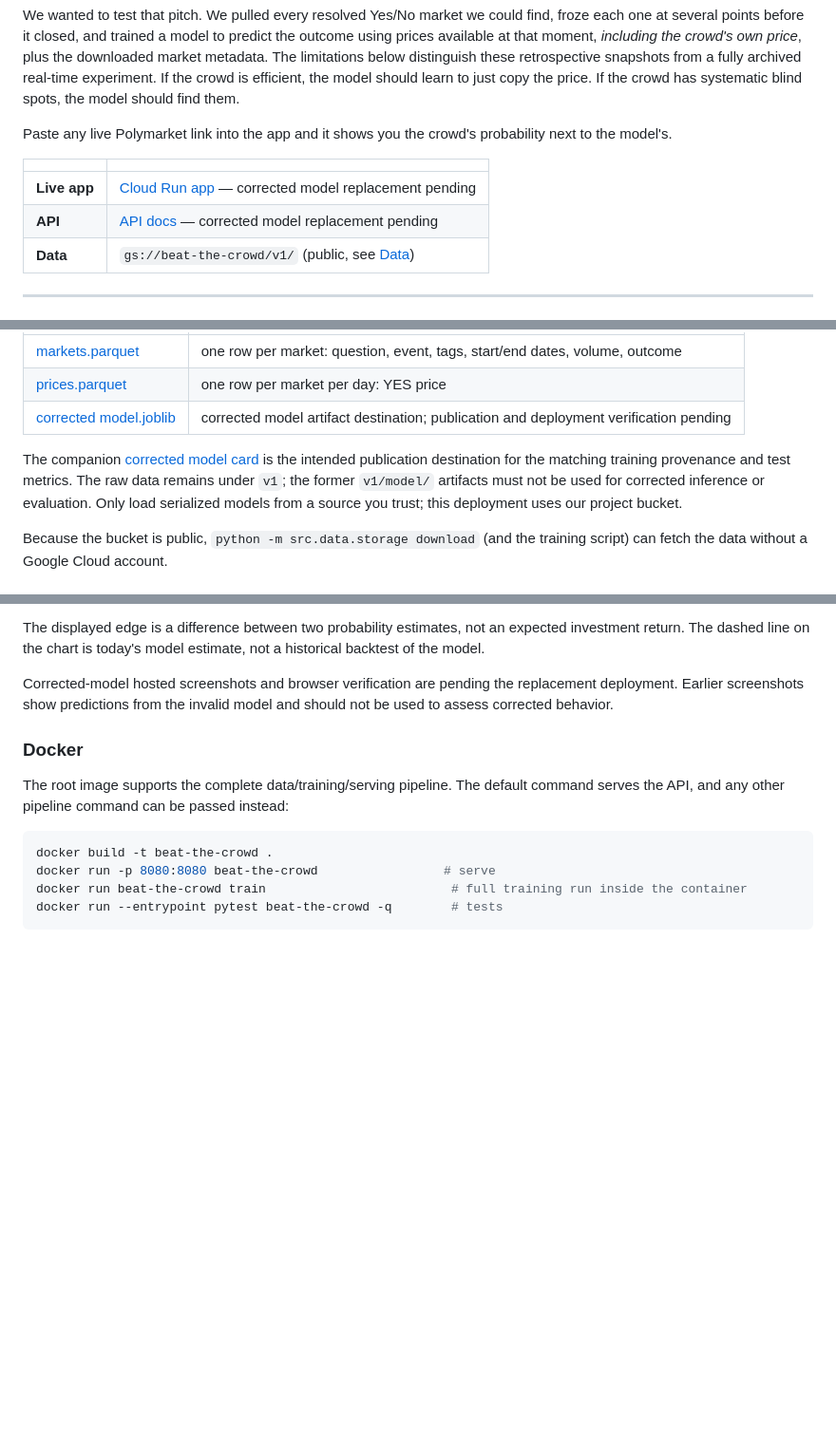
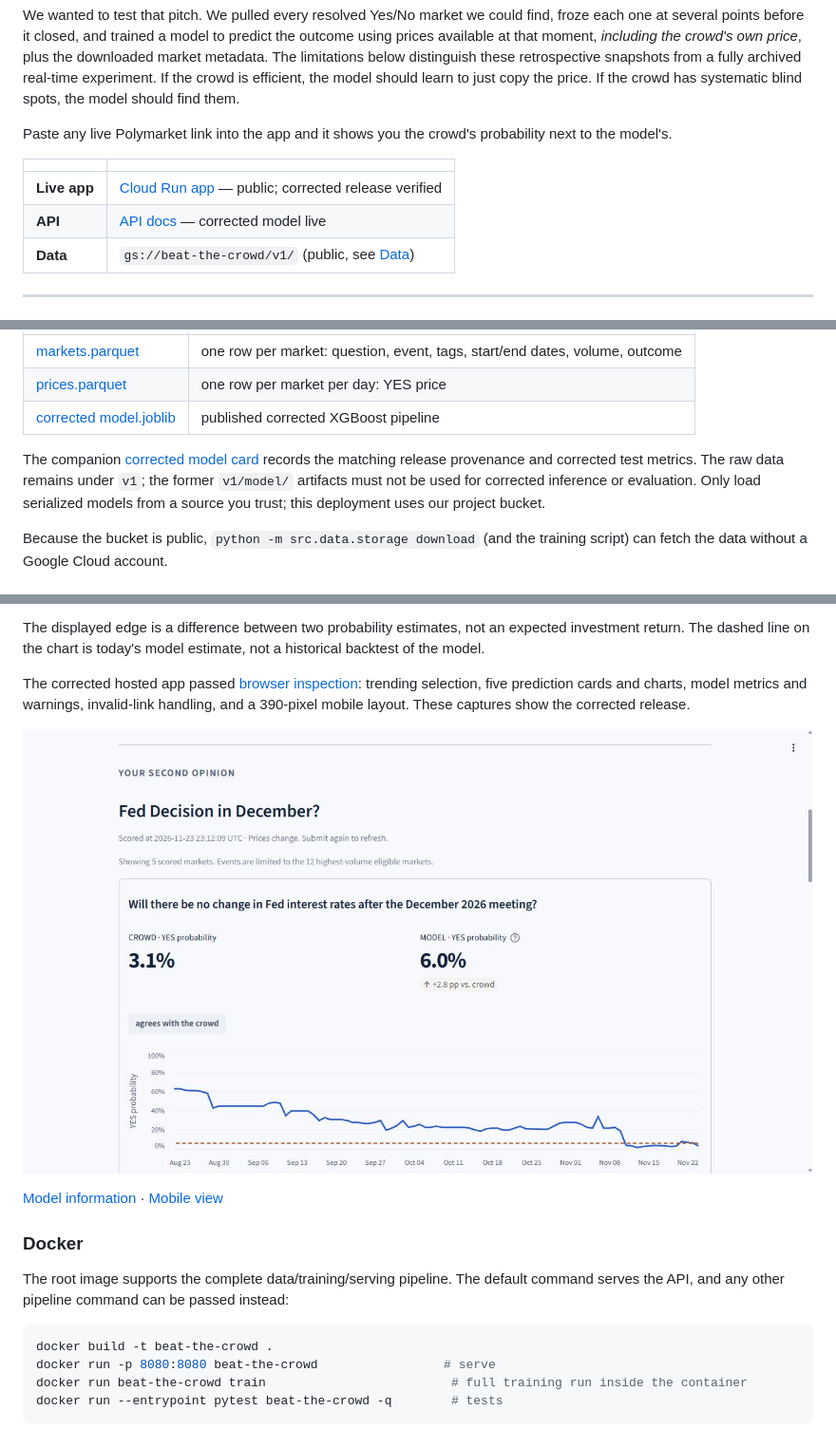
Before and after one commit to hmccormack1/beat-the-crowd, a Markdown page: README.md, 3 parts joined by grey strips. Shown at 95% size. GitHub-like rendering; pictures changed too: docs/images/app-live.jpg; blank space fills up the shorter version.

Commit message:
Verify corrected public release and record submission evidence

```diff
--- a/README.md
+++ b/README.md
@@ -10,8 +10,8 @@ Paste any live Polymarket link into the app and it shows you the crowd's probabi
 
 | | |
 |---|---|
-| **Live app** | [Cloud Run app](https://beat-the-crowd-app-64wo2oghua-ue.a.run.app) — corrected model replacement pending |
-| **API** | [API docs](https://beat-the-crowd-api-64wo2oghua-ue.a.run.app/docs) — corrected model replacement pending |
+| **Live app** | [Cloud Run app](https://beat-the-crowd-app-64wo2oghua-ue.a.run.app) — public; corrected release verified |
+| **API** | [API docs](https://beat-the-crowd-api-64wo2oghua-ue.a.run.app/docs) — corrected model live |
 | **Data** | `gs://beat-the-crowd/v1/` (public, see [Data](#data)) |
 
 ---
@@ -82,9 +82,9 @@ The cleaned tables live in a public Google Cloud Storage bucket:
 |---|---|
 | [markets.parquet](https://storage.googleapis.com/beat-the-crowd/v1/markets.parquet) | one row per market: question, event, tags, start/end dates, volume, outcome |
 | [prices.parquet](https://storage.googleapis.com/beat-the-crowd/v1/prices.parquet) | one row per market per day: YES price |
-| [corrected model.joblib](https://storage.googleapis.com/beat-the-crowd/v2-corrected/model/model.joblib) | corrected model artifact destination; publication and deployment verification pending |
+| [corrected model.joblib](https://storage.googleapis.com/beat-the-crowd/v2-corrected/model/model.joblib) | published corrected XGBoost pipeline |
 
-The companion [corrected model card](https://storage.googleapis.com/beat-the-crowd/v2-corrected/model/model_card.json) is the intended publication destination for the matching training provenance and test metrics. The raw data remains under `v1`; the former `v1/model/` artifacts must not be used for corrected inference or evaluation. Only load serialized models from a source you trust; this deployment uses our project bucket.
+The companion [corrected model card](https://storage.googleapis.com/beat-the-crowd/v2-corrected/model/model_card.json) records the matching release provenance and corrected test metrics. The raw data remains under `v1`; the former `v1/model/` artifacts must not be used for corrected inference or evaluation. Only load serialized models from a source you trust; this deployment uses our project bucket.
 
 Because the bucket is public, `python -m src.data.storage download` (and the training script) can fetch the data without a Google Cloud account.
 
@@ -216,7 +216,11 @@ Open the local URL printed by Streamlit (normally `http://localhost:8501`). For
 
 The displayed edge is a difference between two probability estimates, not an expected investment return. The dashed line on the chart is today's model estimate, not a historical backtest of the model.
 
-Corrected-model hosted screenshots and browser verification are pending the replacement deployment. Earlier screenshots show predictions from the invalid model and should not be used to assess corrected behavior.
+The corrected hosted app passed [browser inspection](docs/browser-verification.json): trending selection, five prediction cards and charts, model metrics and warnings, invalid-link handling, and a 390-pixel mobile layout. These captures show the corrected release.
+
+![Corrected hosted app comparing crowd and model probabilities](docs/images/app-live.jpg)
+
+[Model information](docs/images/app-live-model.jpg) · [Mobile view](docs/images/app-live-mobile.jpg)
 
 ### Docker
 
```
Also changed, not shown: other parts of README.md (+5 -5 lines), docs/deployment.md (+8 -6 lines), docs/requirements-checklist.md (+16 -15 lines), docs/images/app-live-mobile.jpg, docs/images/app-live-model.jpg, 8 other files.
